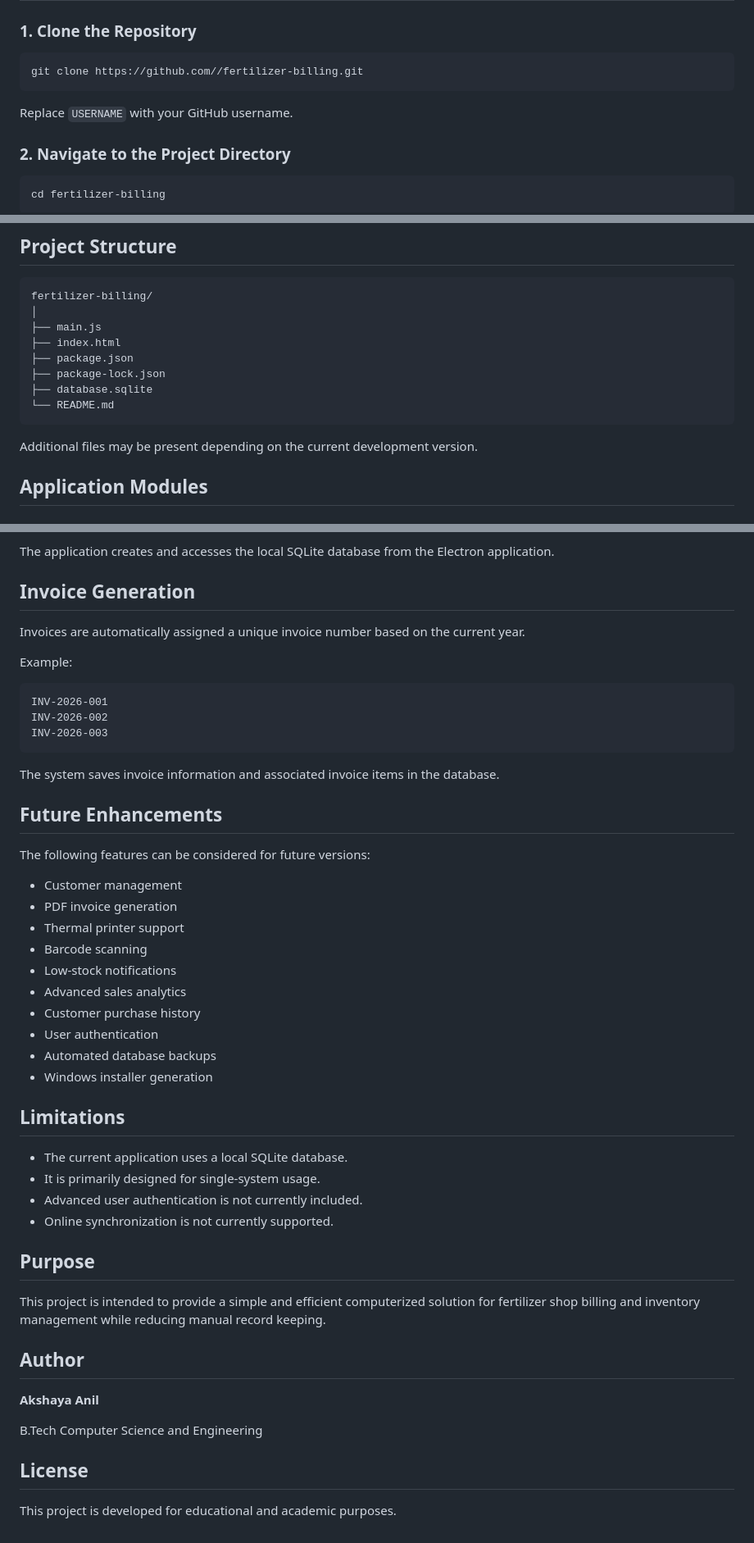
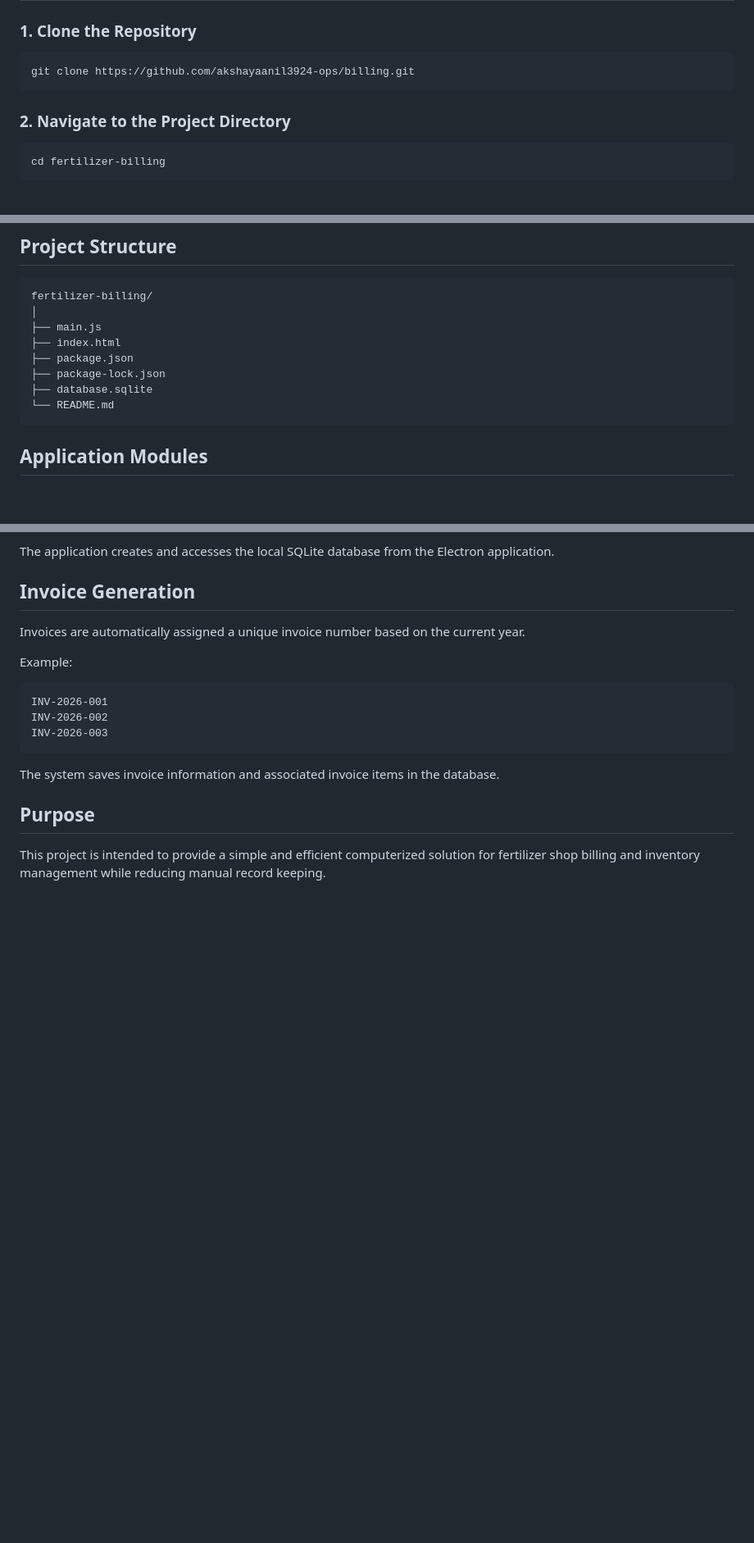
Before and after one commit to akshayaanil3924-ops/billing, a Markdown page: README.md, 3 parts joined by grey strips. Shown at 82% size. Rendered like a GitHub page; blank space fills up the shorter version.

Commit message:
Revise README with updated clone link and content removal
Updated repository link and removed outdated sections for clarity.

````diff
--- a/README.md
+++ b/README.md
@@ -67,10 +67,8 @@ The project is configured as an Electron application and uses SQLite3 as its dat
 ### 1. Clone the Repository
 
 ```bash
-git clone https://github.com//fertilizer-billing.git
+git clone https://github.com/akshayaanil3924-ops/billing.git
 ```
-
-Replace `USERNAME` with your GitHub username.
 
 ### 2. Navigate to the Project Directory
 
@@ -104,8 +102,6 @@ fertilizer-billing/
 ├── database.sqlite
 └── README.md
 ```
-
-Additional files may be present depending on the current development version.
 
 ## Application Modules
 
@@ -156,38 +152,6 @@ INV-2026-003
 
 The system saves invoice information and associated invoice items in the database.
 
-## Future Enhancements
-
-The following features can be considered for future versions:
-
-* Customer management
-* PDF invoice generation
-* Thermal printer support
-* Barcode scanning
-* Low-stock notifications
-* Advanced sales analytics
-* Customer purchase history
-* User authentication
-* Automated database backups
-* Windows installer generation
-
-## Limitations
-
-* The current application uses a local SQLite database.
-* It is primarily designed for single-system usage.
-* Advanced user authentication is not currently included.
-* Online synchronization is not currently supported.
-
 ## Purpose
 
 This project is intended to provide a simple and efficient computerized solution for fertilizer shop billing and inventory management while reducing manual record keeping.
-
-## Author
-
-**Akshaya Anil**
-
-B.Tech Computer Science and Engineering
-
-## License
-
-This project is developed for educational and academic purposes.
````
